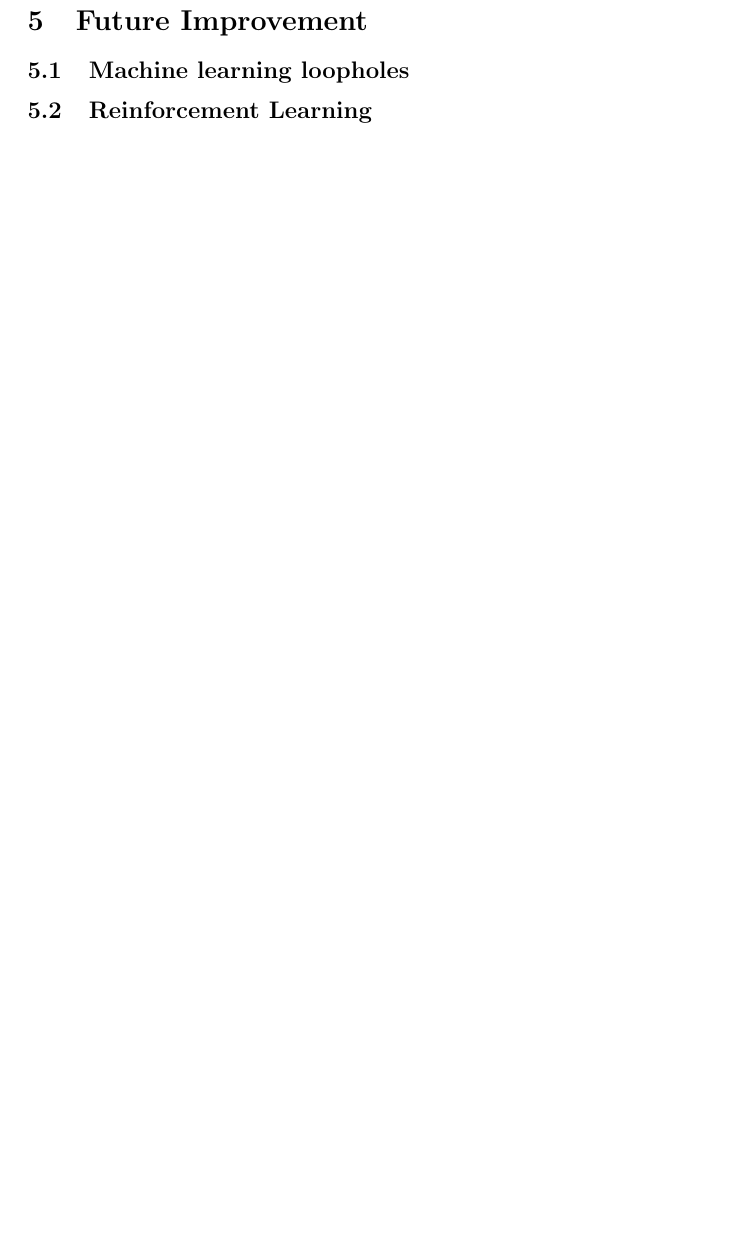
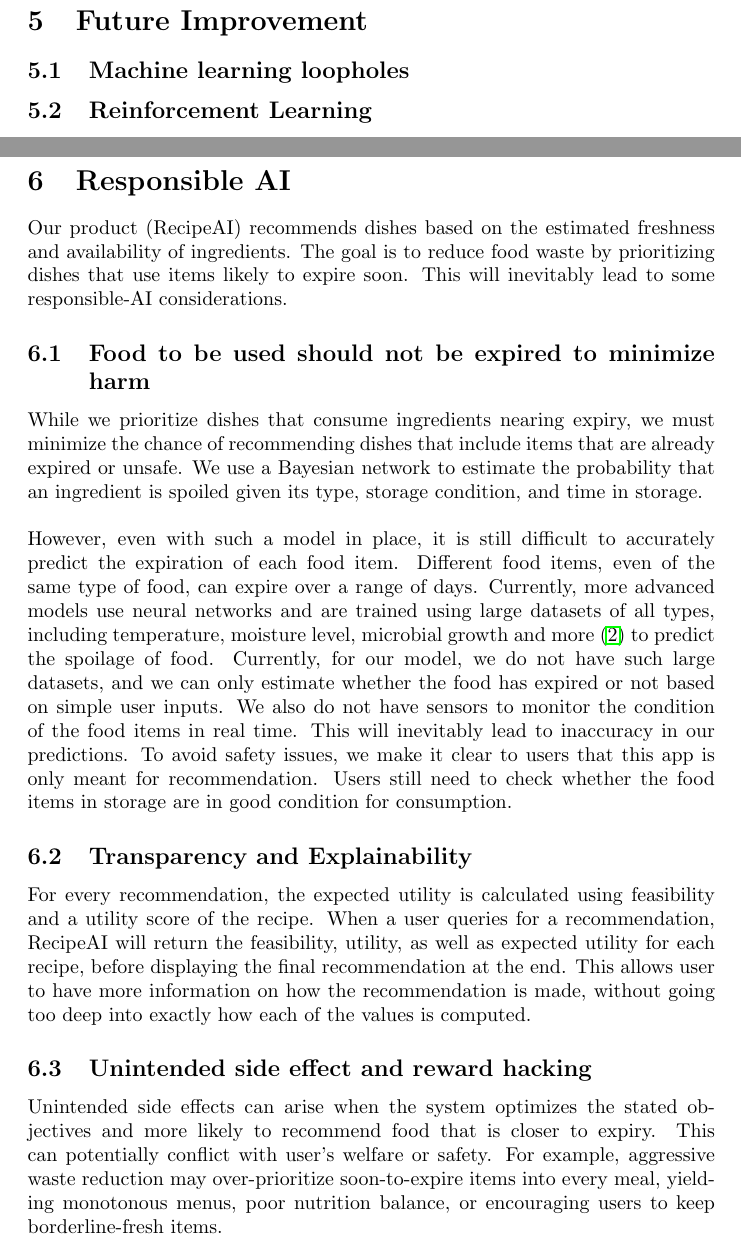
Before and after one commit to CS3263-Group66/CS3263-Project-Report, a LaTeX document (main.tex, which reads contents/Responsible_AI.tex): part of page 7 of 11 before the commit and two parts of pages 7 and 8 of 13 after it, the two joined at a grey line, cut so that both start at the same text, the shorter picture padded with empty space. Compiled offline with pdfLaTeX.

Commit message:
Add section on Responsible AI, change citation format to ieeetr

```diff
--- /dev/null
+++ b/contents/Responsible_AI.tex
@@ -0,0 +1,17 @@
+\section{Responsible AI}
+Our product (RecipeAI) recommends dishes based on the estimated freshness and availability of ingredients. The goal is to reduce food waste by prioritizing dishes that use items likely to expire soon. This will inevitably lead to some responsible-AI considerations.
+
+\subsection{Food to be used should not be expired to minimize harm}
+While we prioritize dishes that consume ingredients nearing expiry, we must minimize the chance of recommending dishes that include items that are already expired or unsafe. We use a Bayesian network to estimate the probability that an ingredient is spoiled given its type, storage condition, and time in storage.
+\par\vspace{\baselineskip}
+\setlength{\parindent}{0pt}
+However, even with such a model in place, it is still difficult to accurately predict the expiration of each food item. Different food items, even of the same type of food, can expire over a range of days. Currently, more advanced models use neural networks and are trained using large datasets of all types, including temperature, moisture level, microbial growth and more \cite{PredictiveAIforFoodSpoilage} to predict the spoilage of food. Currently, for our model, we do not have such large datasets, and we can only estimate whether the food has expired or not based on simple user inputs. We also do not have sensors to monitor the condition of the food items in real time. This will inevitably lead to inaccuracy in our predictions. To avoid safety issues, we make it clear to users that this app is only meant for recommendation. Users still need to check whether the food items in storage are in good condition for consumption.
+
+\subsection{Transparency and Explainability}
+For every recommendation, the expected utility is calculated using feasibility and a utility score of the recipe. When a user queries for a recommendation, RecipeAI will return the feasibility, utility, as well as expected utility for each recipe, before displaying the final recommendation at the end. This allows user to have more information on how the recommendation is made, without going too deep into exactly how each of the values is computed.
+
+\subsection{Unintended side effect and reward hacking}
+Unintended side effects can arise when the system optimizes the stated objectives and more likely to recommend food that is closer to expiry. This can potentially conflict with user's welfare or safety. For example, aggressive waste reduction may over-prioritize soon-to-expire items into every meal, yielding monotonous menus, poor nutrition balance, or encouraging users to keep borderline-fresh items.
+\par\vspace{\baselineskip}
+\setlength{\parindent}{0pt}
+To mitigate this issue, we can impose a threshold when estimating feasibility of recipe. If a certain percentage of ingredients exceeds a certain threshold in expiry probability, we reduce the final feasibility, hence reducing the expected utility of the dish, reducing the likelihood of it being recommended. This helps to ensure that users have a balanced and healthy diet, and prevent itself from encouraging users to leave food in storage until it is close to expiry.
```
Also changed, not shown: main.tex (+2 -1 lines), reference.bib (+8 -0 lines).
